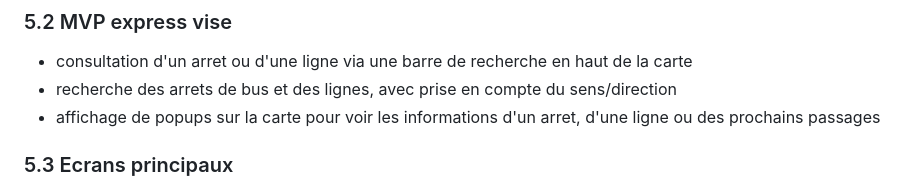
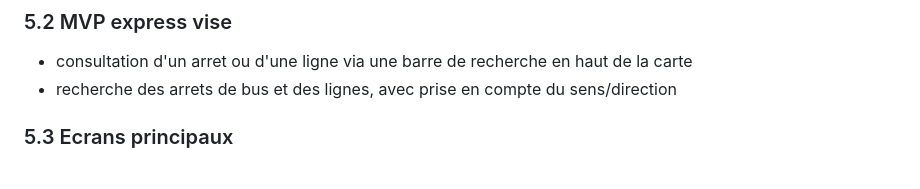
Before and after one commit to roor-killa/poo-2026, a Markdown page: transport-martinique/README.md, the part around the change. Drawn GitHub-style.

Commit message:
Sauvegarde en cas derreur

```diff
--- a/transport-martinique/README.md
+++ b/transport-martinique/README.md
@@ -89,7 +89,7 @@ Concevoir une application permettant a un usager de savoir instantanement:
 
 - consultation d'un arret ou d'une ligne via une barre de recherche en haut de la carte
 - recherche des arrets de bus et des lignes, avec prise en compte du sens/direction
-- affichage de popups sur la carte pour voir les informations d'un arret, d'une ligne ou des prochains passages
+
 
 ### 5.3 Ecrans principaux
 
```
